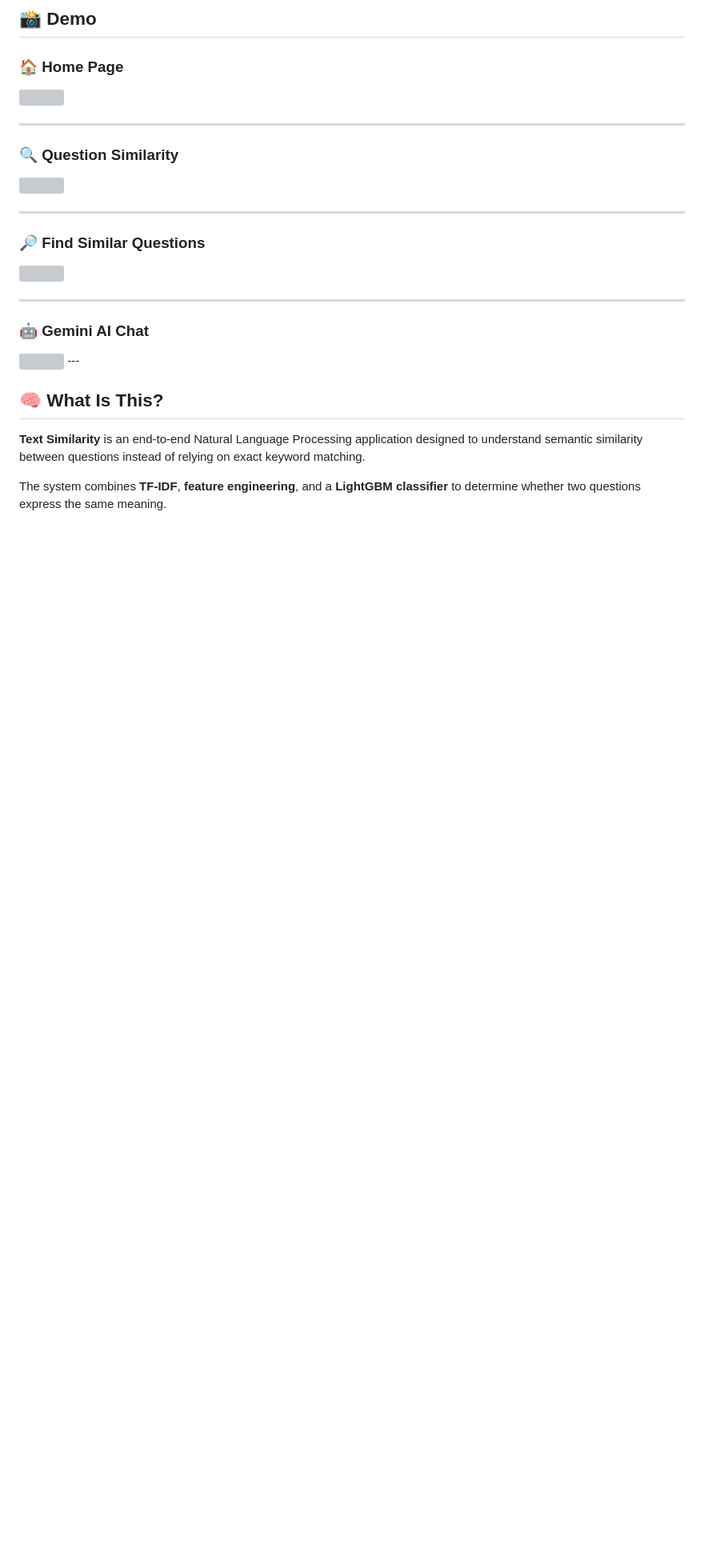
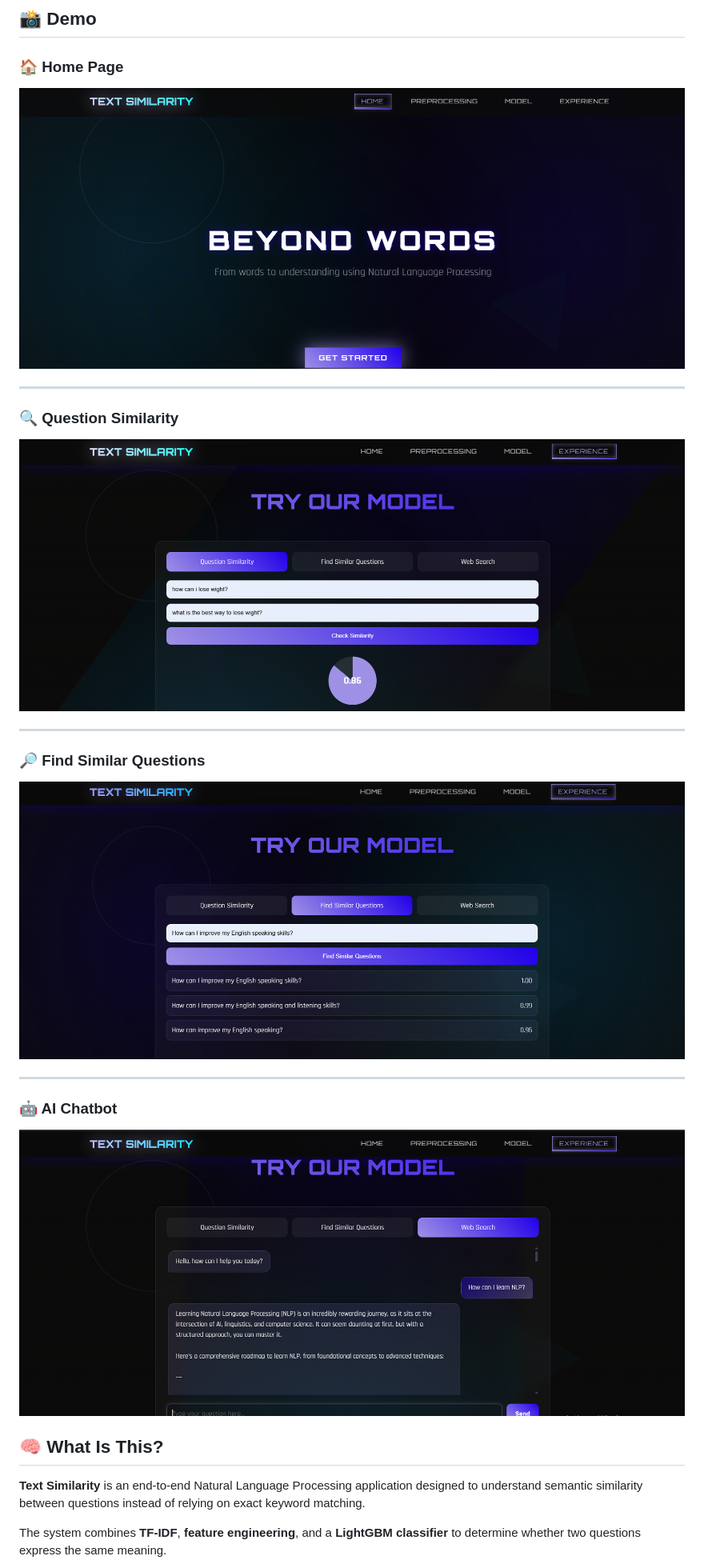
Before and after one commit to malak-abdelkawy/Text-Similarity, a Markdown page: README.md, the part around one of its changes. Shown at 80% size. Drawn GitHub-style; blank space fills up the shorter version; grey boxes are pictures that could not be loaded.

```diff
--- a/README.md
+++ b/README.md
@@ -18,26 +18,25 @@
 
 ### 🏠 Home Page
 
-<img src="images/home.png" width="100%">
+<img src="Demo/1.png" width="100%">
 
 ---
 
 ### 🔍 Question Similarity
 
-<img src="images/similarity.png" width="100%">
+<img src="Demo/2.png" width="100%">
 
 ---
 
 ### 🔎 Find Similar Questions
 
-<img src="images/search.png" width="100%">
+<img src="Demo/3.png" width="100%">
 
 ---
 
-### 🤖 Gemini AI Chat
+### 🤖 AI Chatbot
 
-<img src="images/chatbot.png" width="100%">
----
+<img src="Demo/4.png" width="100%">
 
 ## 🧠 What Is This?
 
```
Also changed, not shown: other parts of README.md (+78 -24 lines).
